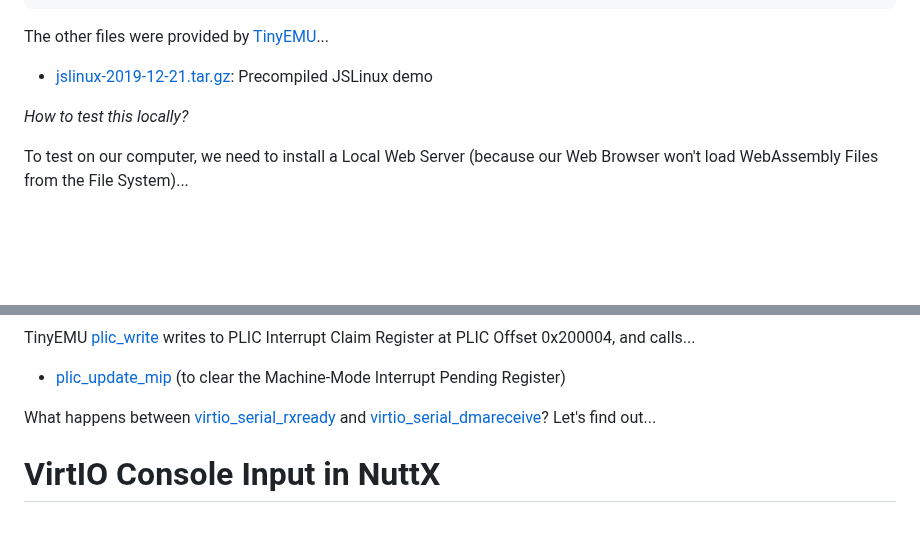
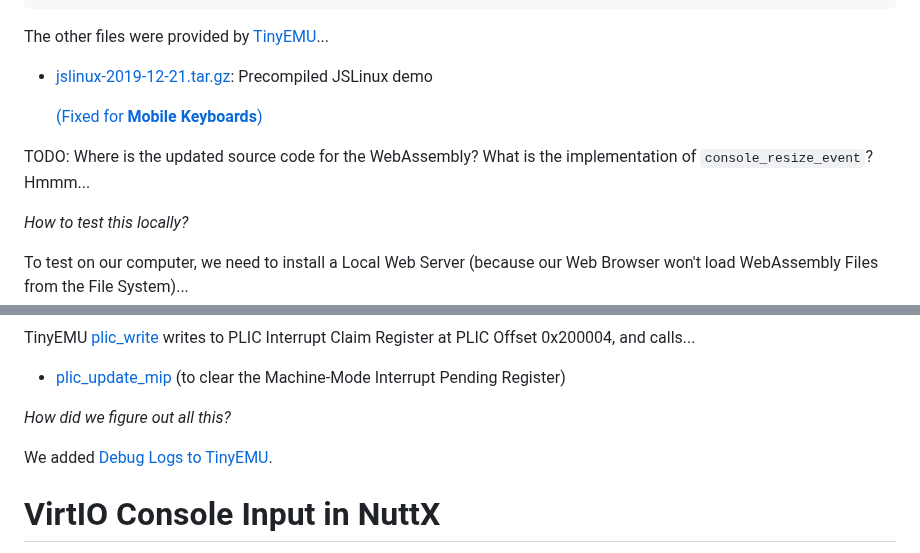
Before and after one commit to lupyuen/nuttx-tinyemu, a Markdown page: README.md, 2 parts joined by grey strips. Drawn GitHub-style; blank space fills up the shorter version.

```diff
--- a/README.md
+++ b/README.md
@@ -426,6 +426,10 @@ cp nuttx.S ../nuttx-tinyemu/docs/
 The other files were provided by [TinyEMU](https://bellard.org/tinyemu/)...
 
 - [jslinux-2019-12-21.tar.gz](https://bellard.org/tinyemu/jslinux-2019-12-21.tar.gz): Precompiled JSLinux demo
+
+  [(Fixed for __Mobile Keyboards__)](https://github.com/lupyuen/nuttx-tinyemu/commit/33f0857a4a5ac8da899b159331be4ea258d490ca)
+
+TODO: Where is the updated source code for the WebAssembly? What is the implementation of `console_resize_event`? Hmmm...
 
 _How to test this locally?_
 
@@ -1109,7 +1113,9 @@ TinyEMU [plic_write](https://github.com/fernandotcl/TinyEMU/blob/master/riscv_ma
 
 - [plic_update_mip](https://github.com/fernandotcl/TinyEMU/blob/master/riscv_machine.c#L241C1-L253) (to clear the Machine-Mode Interrupt Pending Register)
 
-What happens between [virtio_serial_rxready](https://github.com/lupyuen2/wip-pinephone-nuttx/blob/tinyemu2/drivers/virtio/virtio-serial.c#L398-L427) and [virtio_serial_dmareceive](https://github.com/lupyuen2/wip-pinephone-nuttx/blob/tinyemu2/drivers/virtio/virtio-serial.c#L357-L386)? Let's find out...
+_How did we figure out all this?_
+
+We added [Debug Logs to TinyEMU](https://github.com/lupyuen/TinyEMU/commits/master/).
 
 # VirtIO Console Input in NuttX
 
```
